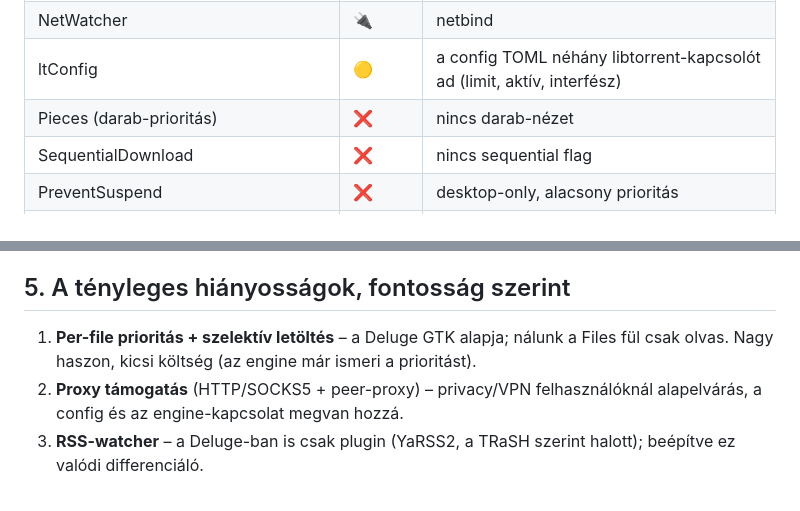
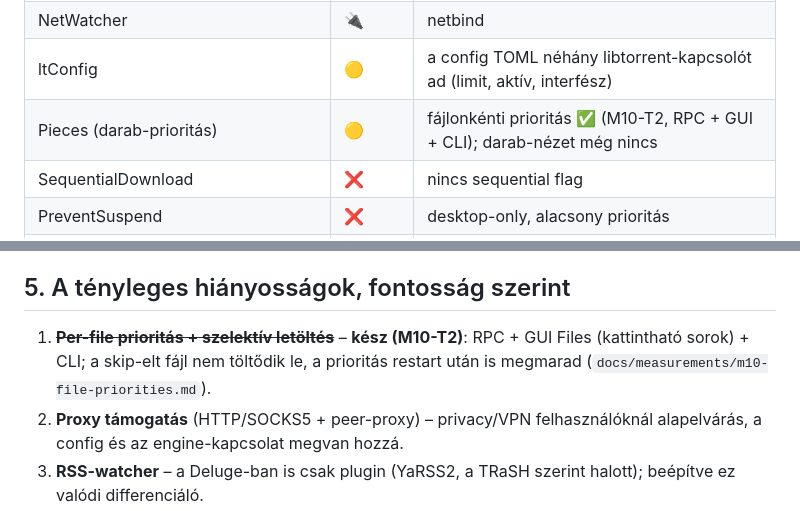
Before and after one commit to gabordeli/ferrent, a Markdown page: docs/feature-matrix.md, 2 parts joined by grey strips. Drawn GitHub-style.

```diff
--- a/docs/feature-matrix.md
+++ b/docs/feature-matrix.md
@@ -64,7 +64,7 @@ party) oldala; Ferrent oldalon a `main` (efa82f4): a daemon RPC-listája
 | Copy Completed | 🔌 | label `move_completed_path` / DiskGuard zóna |
 | NetWatcher | 🔌 | netbind |
 | ltConfig | 🟡 | a config TOML néhány libtorrent-kapcsolót ad (limit, aktív, interfész) |
-| Pieces (darab-prioritás) | ❌ | nincs darab-nézet |
+| Pieces (darab-prioritás) | 🟡 | fájlonkénti prioritás ✅ (M10-T2, RPC + GUI + CLI); darab-nézet még nincs |
 | SequentialDownload | ❌ | nincs sequential flag |
 | PreventSuspend | ❌ | desktop-only, alacsony prioritás |
 | Streaming | ❌ | nincs HTTP stream a letöltés közben |
@@ -98,9 +98,9 @@ Ezek a weboldal „csak a Ferrentben” oszlopához kellenek:
 
 ## 5. A tényleges hiányosságok, fontosság szerint
 
-1. **Per-file prioritás + szelektív letöltés** – a Deluge GTK alapja; nálunk a
-   Files fül csak olvas. Nagy haszon, kicsi költség (az engine már ismeri a
-   prioritást).
+1. ~~**Per-file prioritás + szelektív letöltés**~~ – **kész (M10-T2)**: RPC +
+   GUI Files (kattintható sorok) + CLI; a skip-elt fájl nem töltődik le, a
+   prioritás restart után is megmarad (`docs/measurements/m10-file-priorities.md`).
 2. **Proxy támogatás** (HTTP/SOCKS5 + peer-proxy) – privacy/VPN felhasználóknál
    alapelvárás, a config és az engine-kapcsolat megvan hozzá.
 3. **RSS-watcher** – a Deluge-ban is csak plugin (YaRSS2, a TRaSH szerint
```
Also changed, not shown: docs/measurements/m10-file-priorities.md (added, +36 -0 lines), docs/measurements/m10-file-priorities.png (added), 12 other files.
